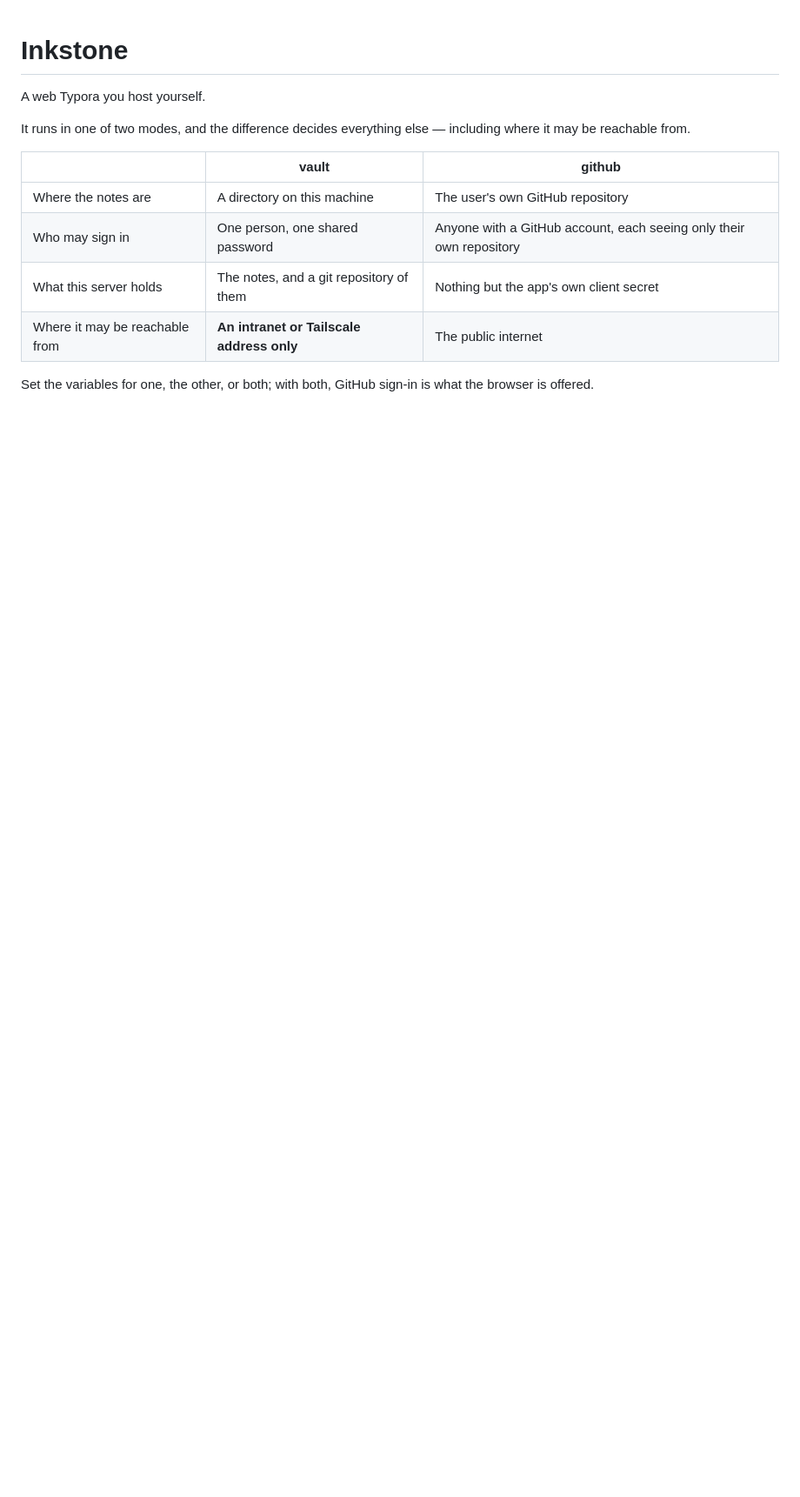
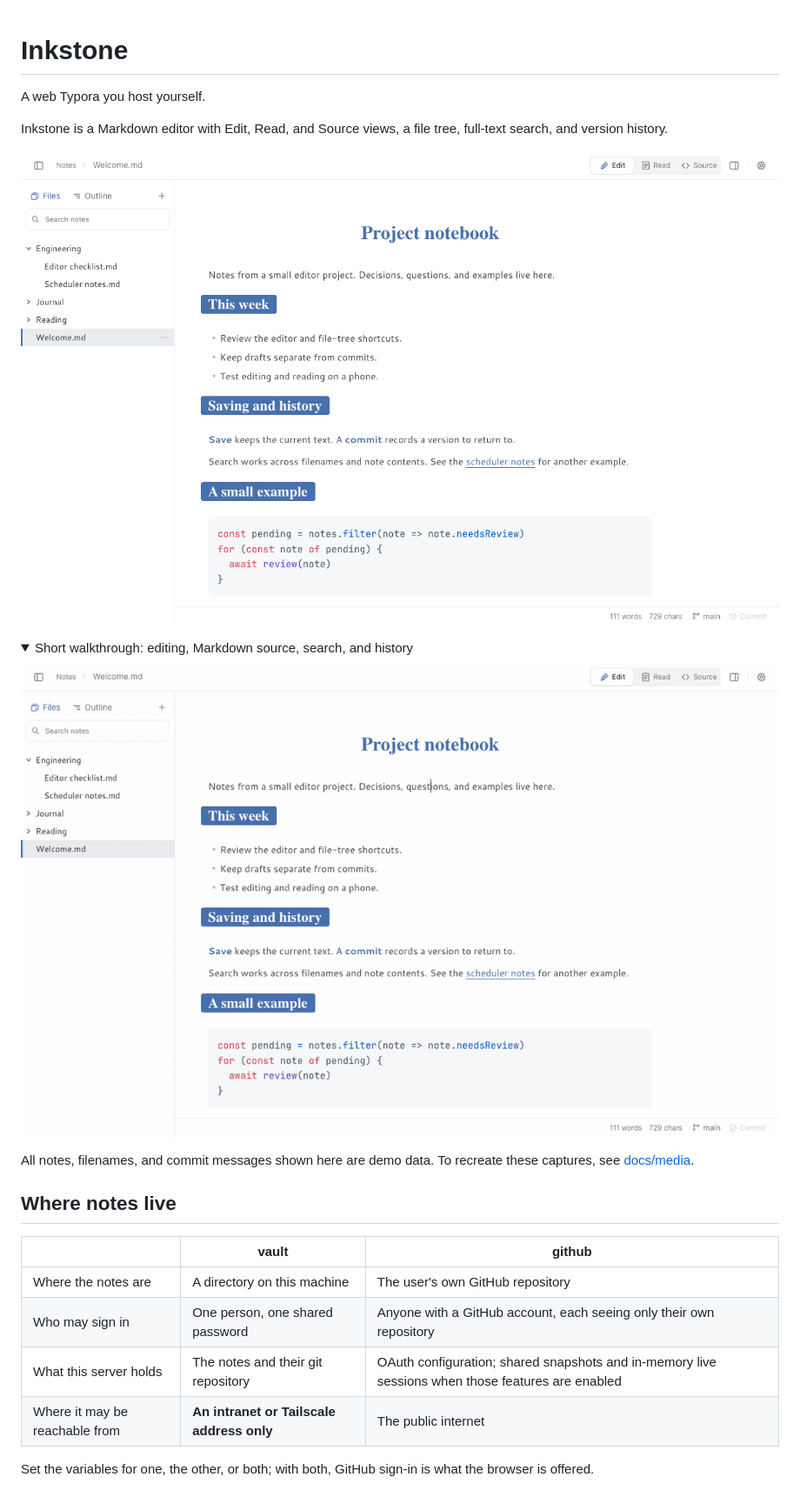
Before and after one commit to joechenrh/inkstone-public, a Markdown page: README.md, the part around one of its changes. Shown at 87% size. Rendered like a GitHub page; pictures changed too: docs/media/editor.png (added), docs/media/walkthrough.gif (added); folded sections open; blank space fills up the shorter version.

Commit message:
docs: update usage guide and add synthetic UI walkthrough
- docs: update usage guide and add synthetic UI walkthrough

```diff
--- a/README.md
+++ b/README.md
@@ -2,13 +2,26 @@
 
 A web Typora you host yourself.
 
-It runs in one of two modes, and the difference decides everything else — including where it may be reachable from.
+Inkstone is a Markdown editor with Edit, Read, and Source views, a file tree, full-text search, and version history.
+
+![Inkstone editing a project notebook with synthetic demo notes](docs/media/editor.png)
+
+<details>
+<summary>Short walkthrough: editing, Markdown source, search, and history</summary>
+
+![Inkstone walkthrough using synthetic demo notes](docs/media/walkthrough.gif)
+
+All notes, filenames, and commit messages shown here are demo data. To recreate these captures, see [docs/media](docs/media/README.md).
+
+</details>
+
+## Where notes live
 
 | | **vault** | **github** |
 |---|---|---|
 | Where the notes are | A directory on this machine | The user's own GitHub repository |
 | Who may sign in | One person, one shared password | Anyone with a GitHub account, each seeing only their own repository |
-| What this server holds | The notes, and a git repository of them | Nothing but the app's own client secret |
+| What this server holds | The notes and their git repository | OAuth configuration; shared snapshots and in-memory live sessions when those features are enabled |
 | Where it may be reachable from | **An intranet or Tailscale address only** | The public internet |
 
 Set the variables for one, the other, or both; with both, GitHub sign-in is what the browser is offered.
```
Also changed, not shown: other parts of README.md (+55 -7 lines), docs/design/README.md (+2 -2 lines), docs/design/persistence.md (+9 -15 lines), docs/media/README.md (added, +13 -0 lines), 1 other file.
